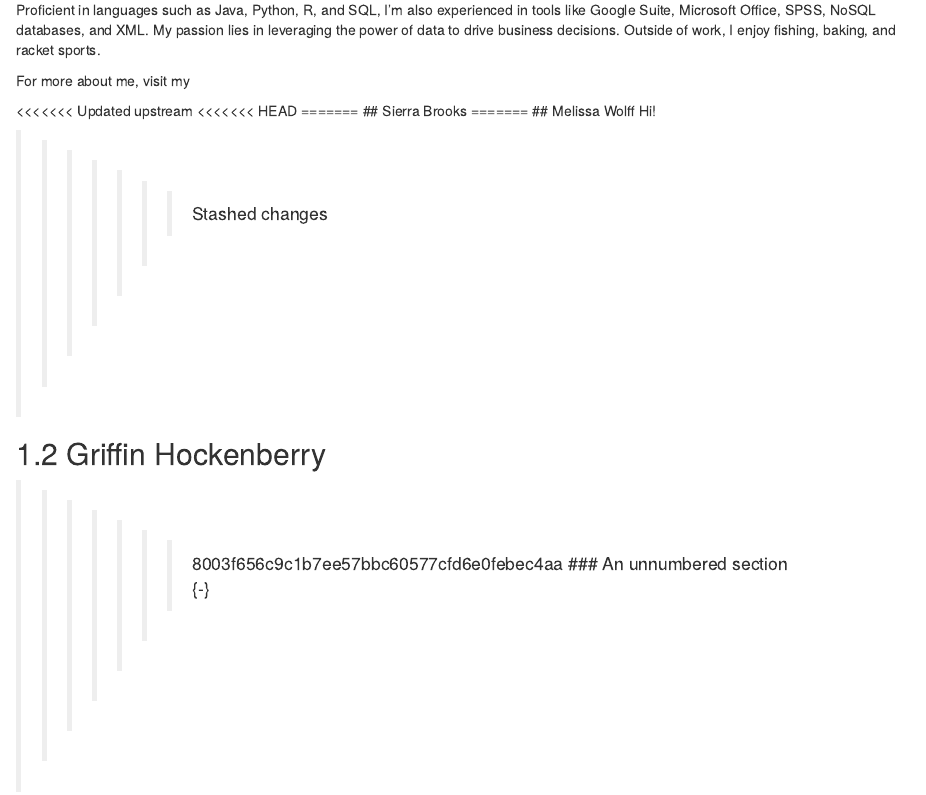
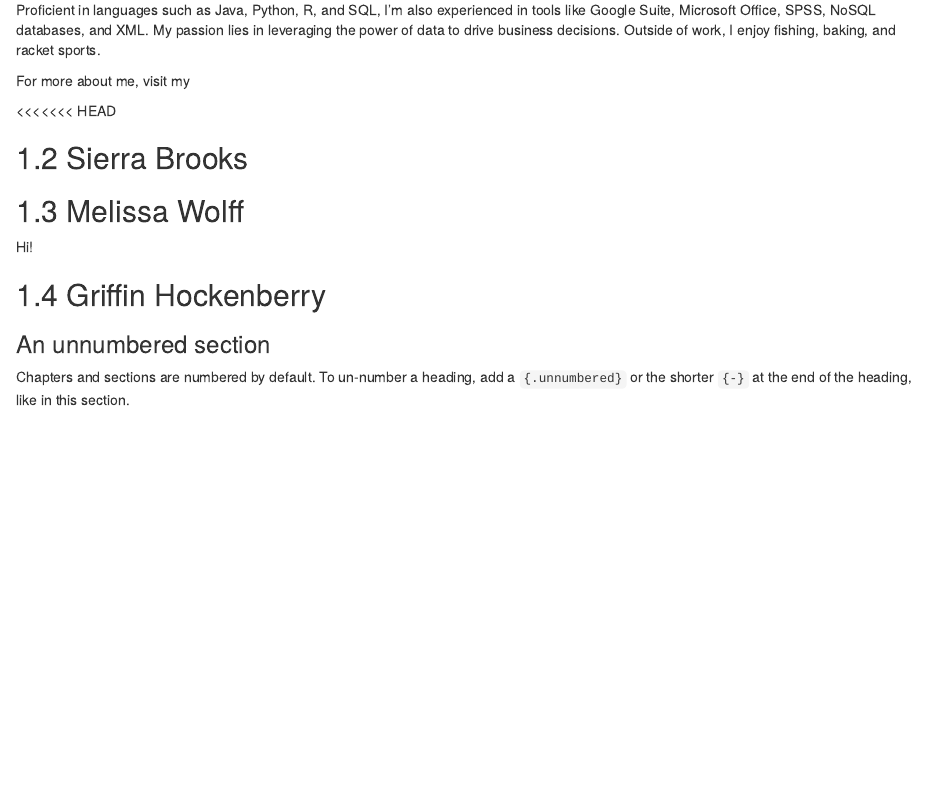
Before and after one commit to blakewaldman/MBAN501_Group_Project, an R Markdown document (01-About-Us.Rmd): the page in a window 1100 px wide, from 330 px down. Rendered offline with R 4.5, knitr and Pandoc, with nearby package versions; drawn as R Markdown's standard HTML page in place of the format the file asks for; badge pictures from the web are left out.

Commit message:
please work

```diff
--- a/01-About-Us.Rmd
+++ b/01-About-Us.Rmd
@@ -16,18 +16,17 @@ Proficient in languages such as Java, Python, R, and SQL, I'm also experienced i
 
 For more about me, visit my [![Github Por](https://img.shields.io/badge/Github-333.svg?style=plastic&logo=Github&logoColor=white)](https://github.com/blakewaldman/)
 
-<<<<<<< Updated upstream
 <<<<<<< HEAD
-=======
+
 ## Sierra Brooks
-=======
+
+
 ## Melissa Wolff
 Hi!
 
->>>>>>> Stashed changes
 
 ## Griffin Hockenberry
->>>>>>> 8003f656c9c1b7ee57bbc60577cfd6e0febec4aa
+
 ### An unnumbered section {-}
 
 Chapters and sections are numbered by default. To un-number a heading, add a `{.unnumbered}` or the shorter `{-}` at the end of the heading, like in this section.
```
Also changed, not shown: docs/reference-keys.txt, docs/search_index.json, 3 other files.
